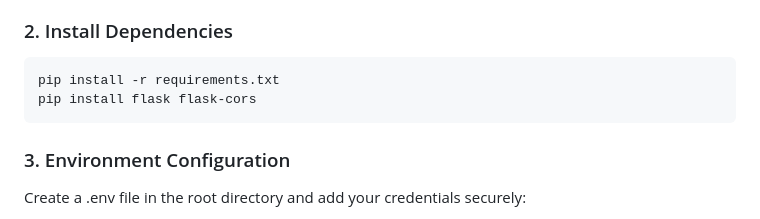
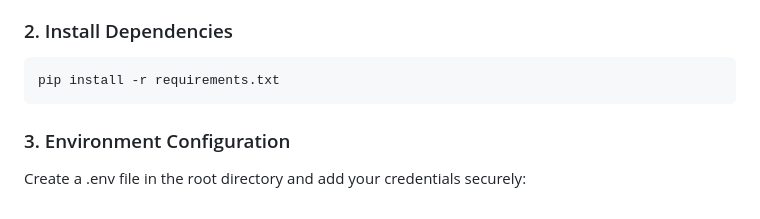
Before and after one commit to chandeln16/option_buy_signal, a Markdown page: README.md, the part around one of its changes. Rendered like a GitHub page.

Commit message:
Revise installation steps and update strategy header
Updated installation instructions and enhanced the section header for the trading strategy.

````diff
--- a/README.md
+++ b/README.md
@@ -49,7 +49,6 @@ cd option_buy_signal
 ### 2. Install Dependencies
 ```
 pip install -r requirements.txt
-pip install flask flask-cors
 ```
 
 ### 3. Environment Configuration
````
Also changed, not shown: other parts of README.md (+1 -1 lines).
